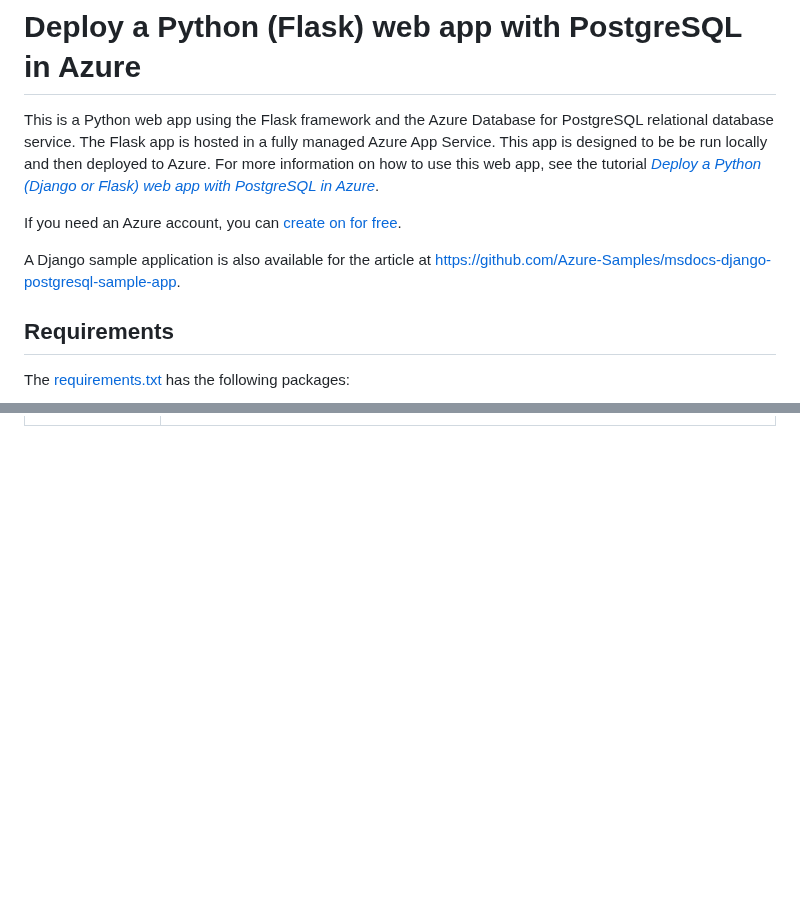
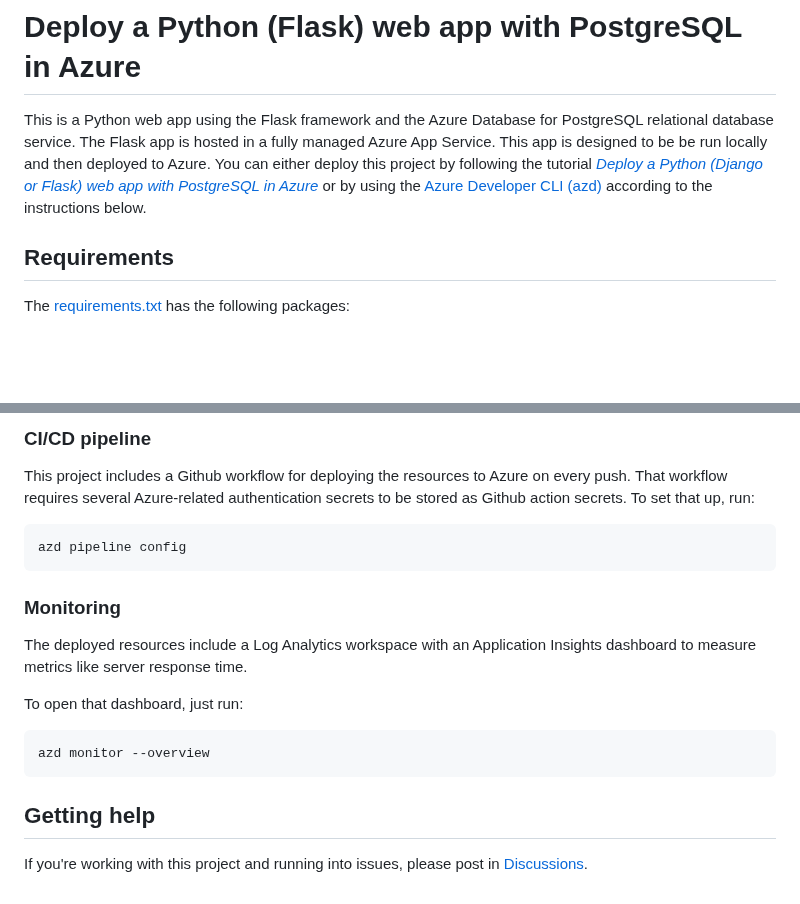
Before and after one commit to Azure-Samples/msdocs-flask-postgresql-sample-app, a Markdown page: README.md, 2 parts joined by grey strips. Rendered like a GitHub page; blank space fills up the shorter version.

````diff
--- a/README.md
+++ b/README.md
@@ -1,10 +1,6 @@
 # Deploy a Python (Flask) web app with PostgreSQL in Azure
 
-This is a Python web app using the Flask framework and the Azure Database for PostgreSQL relational database service. The Flask app is hosted in a fully managed Azure App Service. This app is designed to be be run locally and then deployed to Azure. For more information on how to use this web app, see the tutorial [*Deploy a Python (Django or Flask) web app with PostgreSQL in Azure*](https://docs.microsoft.com/en-us/azure/app-service/tutorial-python-postgresql-app).
-
-If you need an Azure account, you can [create on for free](https://azure.microsoft.com/free/).
-
-A Django sample application is also available for the article at https://github.com/Azure-Samples/msdocs-django-postgresql-sample-app.
+This is a Python web app using the Flask framework and the Azure Database for PostgreSQL relational database service. The Flask app is hosted in a fully managed Azure App Service. This app is designed to be be run locally and then deployed to Azure. You can either deploy this project by following the tutorial [*Deploy a Python (Django or Flask) web app with PostgreSQL in Azure*](https://docs.microsoft.com/en-us/azure/app-service/tutorial-python-postgresql-app) or by using the [Azure Developer CLI (azd)](https://learn.microsoft.com/en-us/azure/developer/azure-developer-cli/overview?WT.mc_id=python-79651-pamelafox) according to the instructions below.
 
 ## Requirements
 
@@ -21,0 +76,22 @@ The [requirements.txt](./requirements.txt) has the following packages:
+### CI/CD pipeline
+
+This project includes a Github workflow for deploying the resources to Azure
+on every push. That workflow requires several Azure-related authentication secrets to be stored as Github action secrets. To set that up, run:
+
+```shell
+azd pipeline config
+```
+
+### Monitoring
+
+The deployed resources include a Log Analytics workspace with an Application Insights dashboard to measure metrics like server response time.
+
+To open that dashboard, just run:
+
+```shell
+azd monitor --overview
+```
+
+## Getting help
+
+If you're working with this project and running into issues, please post in [Discussions](/discussions).
````
Also changed, not shown: other parts of README.md (+58 -0 lines), screenshot_website.png (added).
